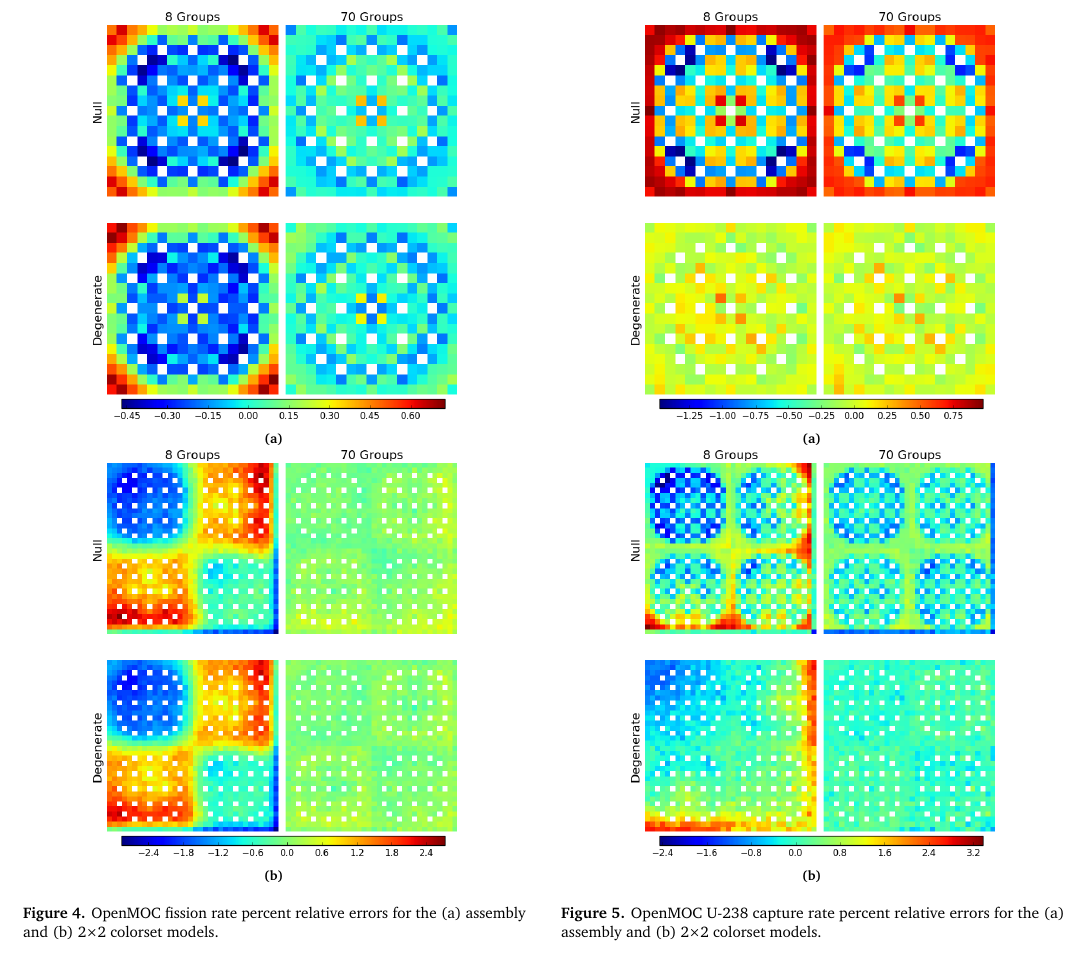
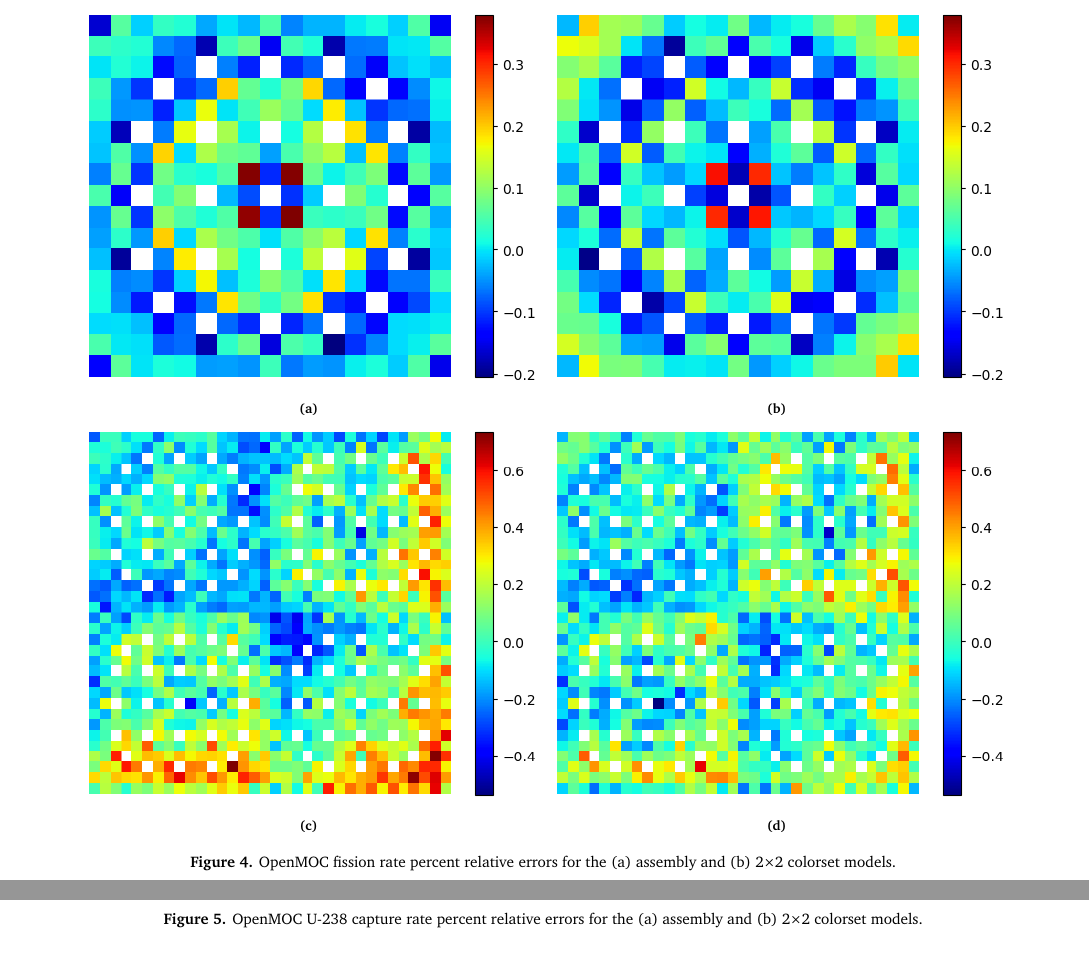
Before and after one commit to wbinventor/ANE-Single-Step-MGXS, a LaTeX paper (main.tex, which reads results.tex): part of page 7 of 7 before the commit and two parts of pages 7 and 8 of 8 after it, the two joined at a grey line, cut so that both start at the same text. Compiled offline with pdfLaTeX.

Commit message:
Revised spatial reaction rate errors

```diff
--- a/results.tex
+++ b/results.tex
@@ -54,18 +54,31 @@ In the results that follow, the bias $\Delta\rho$ compares the eigenvalue $k_{ef
 \end{tabular}
 \end{table}
 
-\begin{figure}[h!]
+\begin{figure*}[h!]
 \centering
-\begin{subfigure}{0.35\textwidth}
-  \includegraphics[width=\linewidth]{figures/assembly/fission-errors}
+\begin{subfigure}{0.45\textwidth}
+  \centering
+  \includegraphics[width=\linewidth]{figures/assembly/fiss-null-errors}
   \caption{}
-  \label{fig:assm-fiss-error}
+  \label{fig:assm-fiss-null-error}
+\end{subfigure}%
+\begin{subfigure}{0.45\textwidth}
+  \centering
+  \includegraphics[width=\linewidth]{figures/assembly/fiss-degenerate-errors}
+  \caption{}
+  \label{fig:assm-fiss-degen-error}
 \end{subfigure}
-\begin{subfigure}{0.35\textwidth}
+\begin{subfigure}{0.45\textwidth}
   \centering
-  \includegraphics[width=\linewidth]{figures/reflector/fission-errors}
+  \includegraphics[width=\linewidth]{figures/reflector/fiss-null-errors}
   \caption{}
-  \label{fig:reflector-fiss-error}
+  \label{fig:reflector-fiss-null-error}
+\end{subfigure}%
+\begin{subfigure}{0.45\textwidth}
+  \centering
+  \includegraphics[width=\linewidth]{figures/reflector/fiss-degenerate-errors}
+  \caption{}
+  \label{fig:reflector-fiss-degen-error}
 \end{subfigure}
 \caption{OpenMOC fission rate percent relative errors for the (a) assembly and (b) 2$\times$2 colorset models.}
 \label{fig:fiss-errors}
```
Also changed, not shown: figures/assembly/capt-degenerate-errors.png (added), figures/assembly/capt-null-errors.png (added), figures/assembly/capture-errors.png (deleted), figures/assembly/fiss-degenerate-errors.png (added), figures/assembly/fiss-null-errors.png (added), figures/assembly/fission-errors.png (deleted), figures/reflector/capt-degenerate-errors.png (added), figures/reflector/capt-null-errors.png (added), figures/reflector/capture-errors.png (deleted), figures/reflector/fiss-degenerate-errors.png (added), figures/reflector/fiss-null-errors.png (added), figures/reflector/fission-errors.png (deleted), main.pdf, results.tex (31 more changed lines), 1 other file.
